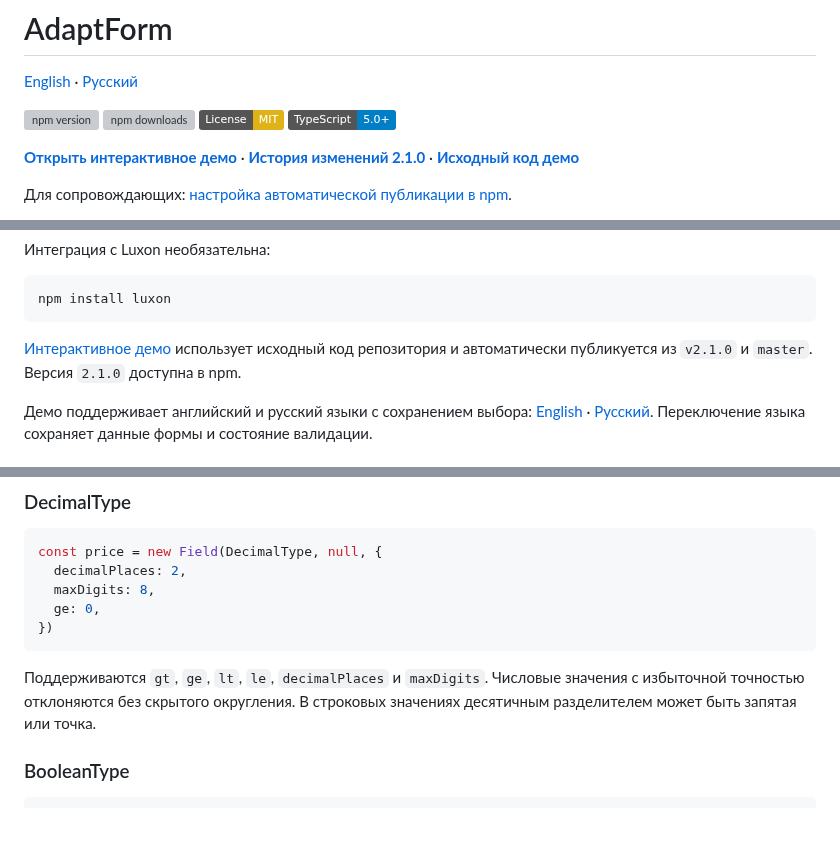
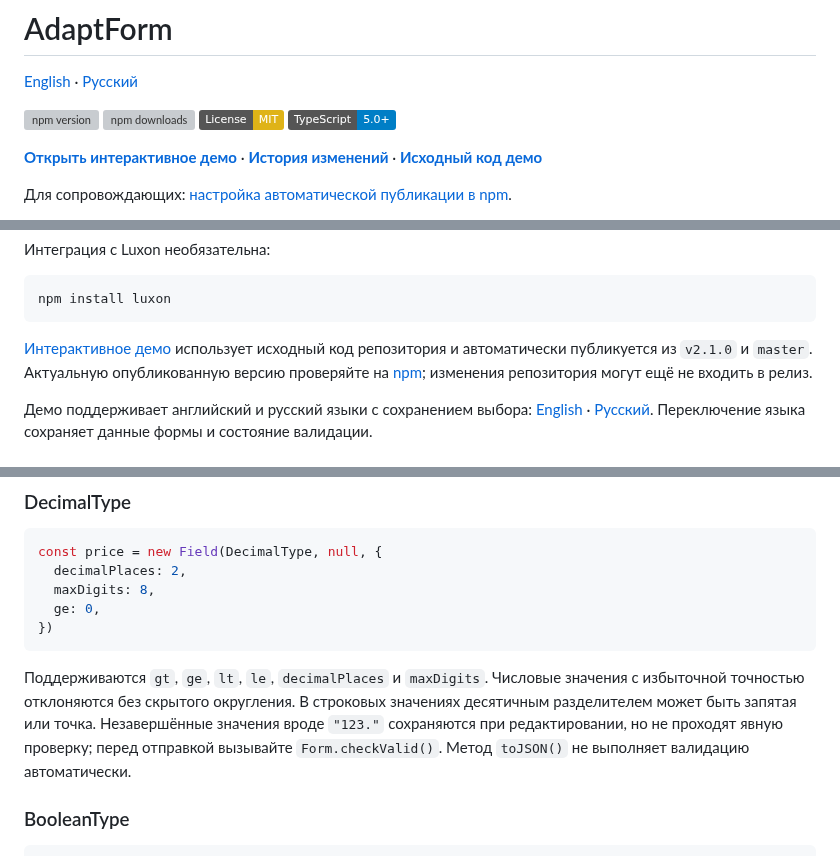
Before and after one commit to ArhiMEN/AdaptForm, a Markdown page: README.ru.md, 3 parts joined by grey strips. Rendered like a GitHub page; badges without logos; blank space fills up the shorter version; grey boxes are pictures that could not be loaded.

Commit message:
[DOCS] clarify DecimalType validation and release status

````diff
--- a/README.ru.md
+++ b/README.ru.md
@@ -7,7 +7,7 @@
 [![License: MIT](https://img.shields.io/badge/License-MIT-yellow.svg)](https://opensource.org/licenses/MIT)
 [![TypeScript](https://img.shields.io/badge/TypeScript-5.0+-blue.svg)](https://www.typescriptlang.org/)
 
-**[Открыть интерактивное демо](https://arhimen.github.io/AdaptForm/?lang=ru)** · **[История изменений 2.1.0](https://github.com/ArhiMEN/AdaptForm/blob/master/CHANGELOG.ru.md)** · **[Исходный код демо](https://github.com/ArhiMEN/AdaptForm/tree/master/demo)**
+**[Открыть интерактивное демо](https://arhimen.github.io/AdaptForm/?lang=ru)** · **[История изменений](https://github.com/ArhiMEN/AdaptForm/blob/master/CHANGELOG.ru.md)** · **[Исходный код демо](https://github.com/ArhiMEN/AdaptForm/tree/master/demo)**
 
 Для сопровождающих: [настройка автоматической публикации в npm](docs/NPM_PUBLISH.ru.md).
 
@@ -40,7 +40,7 @@ npm install adaptform
 npm install luxon
 ```
 
-[Интерактивное демо](https://arhimen.github.io/AdaptForm/?lang=ru) использует исходный код репозитория и автоматически публикуется из `v2.1.0` и `master`. Версия `2.1.0` доступна в npm.
+[Интерактивное демо](https://arhimen.github.io/AdaptForm/?lang=ru) использует исходный код репозитория и автоматически публикуется из `v2.1.0` и `master`. Актуальную опубликованную версию проверяйте на [npm](https://www.npmjs.com/package/adaptform); изменения репозитория могут ещё не входить в релиз.
 
 Демо поддерживает английский и русский языки с сохранением выбора: [English](https://arhimen.github.io/AdaptForm/?lang=en) · [Русский](https://arhimen.github.io/AdaptForm/?lang=ru). Переключение языка сохраняет данные формы и состояние валидации.
 
@@ -127,7 +127,7 @@ const price = new Field(DecimalType, null, {
 })
 ```
 
-Поддерживаются `gt`, `ge`, `lt`, `le`, `decimalPlaces` и `maxDigits`. Числовые значения с избыточной точностью отклоняются без скрытого округления. В строковых значениях десятичным разделителем может быть запятая или точка.
+Поддерживаются `gt`, `ge`, `lt`, `le`, `decimalPlaces` и `maxDigits`. Числовые значения с избыточной точностью отклоняются без скрытого округления. В строковых значениях десятичным разделителем может быть запятая или точка. Незавершённые значения вроде `"123."` сохраняются при редактировании, но не проходят явную проверку; перед отправкой вызывайте `Form.checkValid()`. Метод `toJSON()` не выполняет валидацию автоматически.
 
 ### BooleanType
 
````
